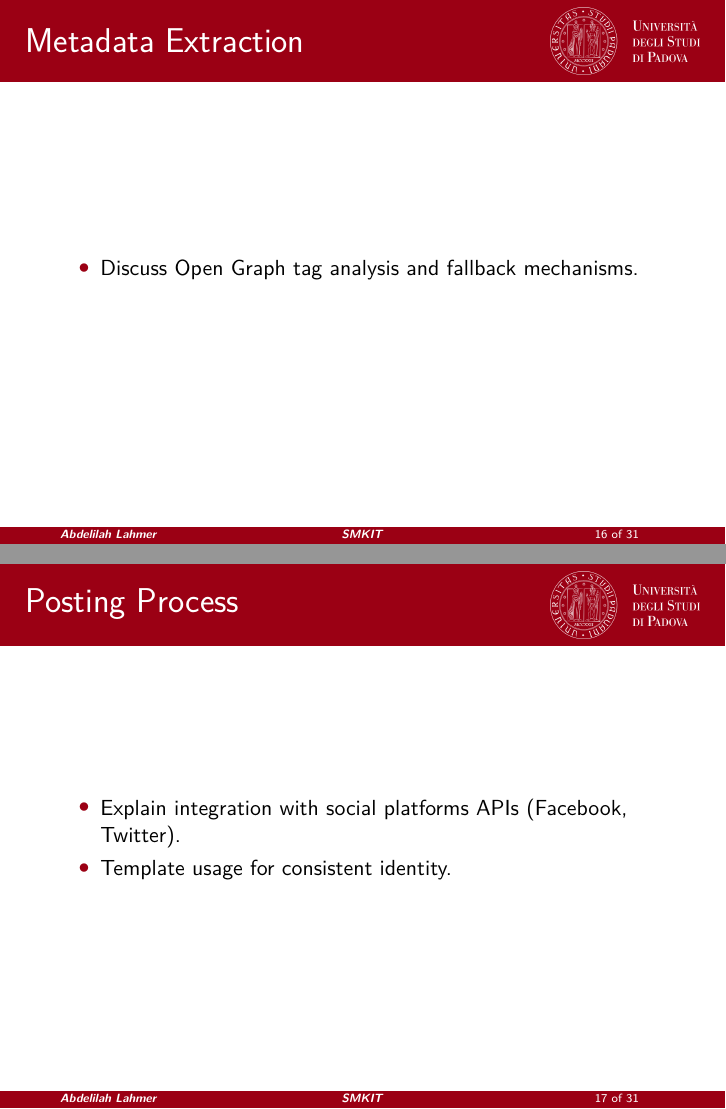
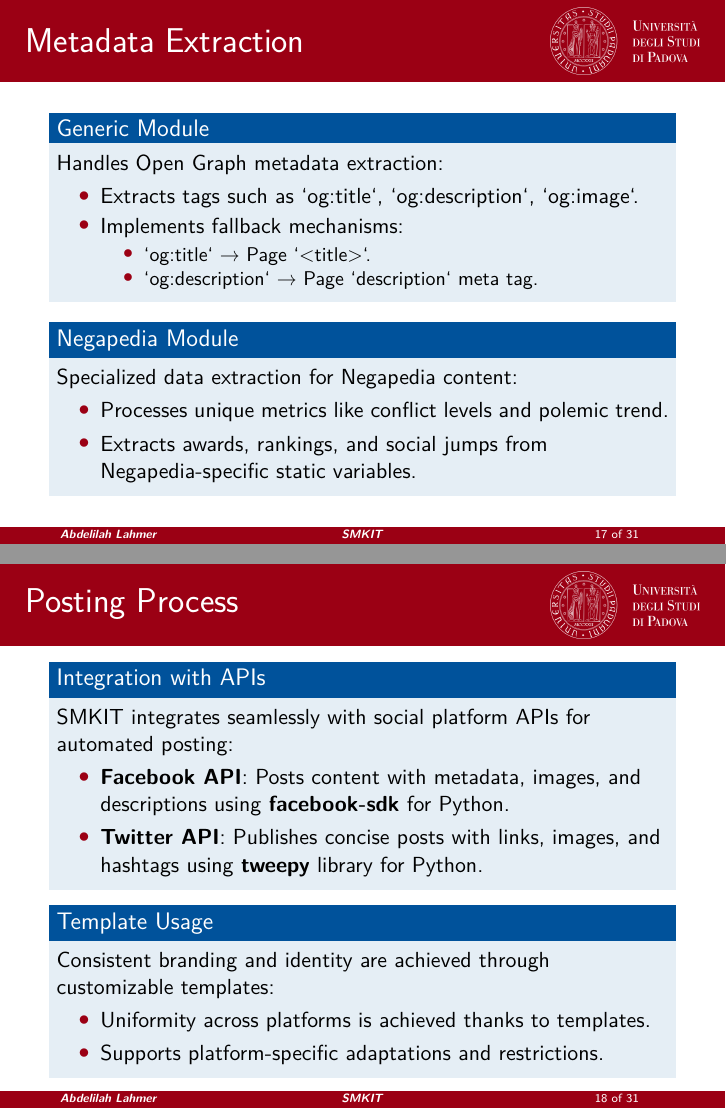
Before and after one commit to ALahmer/Master-Thesis, LaTeX slides (Master-Thesis-Presentation/main.tex): pages 16 and 17 of 31 before the commit and pages 17 and 18 of 31 after it, joined at a grey line. Compiled offline with pdfLaTeX.

Commit message:
[smkit-thesis] master thesis presentation "Technical Implementation" section done

```diff
--- a/Master-Thesis-Presentation/main.tex
+++ b/Master-Thesis-Presentation/main.tex
@@ -183,7 +183,7 @@
         \begin{itemize}
             \item \textbf{Metadata Extraction:}
                 \begin{itemize}
-                    \item Supports Open Graph tags (e.g., title, description, image).
+                    \item Supports Open Graph tags (e.g., og:title, og:description, og:image).
                     \item Handles specific data structures for Negapedia platform.
                 \end{itemize}
             \vspace{0.3cm}
@@ -212 +214,2 @@
             \begin{itemize}
+                \item Handles standard metadata tags (e.g., og:title, og:description, og:image).
@@ -216,22 +247,43 @@
     \end{frame}
 
     \begin{frame}{Metadata Extraction}
+        \begin{block}{Generic Module}
+            Handles Open Graph metadata extraction:
             \begin{itemize}
-            \item Discuss Open Graph tag analysis and fallback mechanisms.
+                \item Extracts tags such as `og:title`, `og:description`, `og:image`.
+                \item Implements fallback mechanisms:
+                    \begin{itemize}
+                        \item `og:title` → Page `<title>`.
+                        \item `og:description` → Page `description` meta tag.
                     \end{itemize}
+            \end{itemize}
+        \end{block}
+
+        \begin{block}{Negapedia Module}
+            Specialized data extraction for Negapedia content:
+            \begin{itemize}
+                \item Processes unique metrics like conflict levels and polemic trend.
+                \item Extracts awards, rankings, and social jumps from Negapedia-specific static variables.
+            \end{itemize}
+        \end{block}
     \end{frame}
 
     \begin{frame}{Posting Process}
+        \begin{block}{Integration with APIs}
+            SMKIT integrates seamlessly with social platform APIs for automated posting:
             \begin{itemize}
-            \item Explain integration with social platforms APIs (Facebook, Twitter).
-            \item Template usage for consistent identity.
+                \item \textbf{Facebook API}: Posts content with metadata, images, and descriptions using \textbf{facebook-sdk} for Python.
+                \item \textbf{Twitter API}: Publishes concise posts with links, images, and hashtags using \textbf{tweepy} library  for Python.
             \end{itemize}
-    \end{frame}
+        \end{block}
 
-    \begin{frame}{Challenges}
+        \begin{block}{Template Usage}
+            Consistent branding and identity are achieved through customizable templates:
             \begin{itemize}
-            \item Discuss key technical challenges and solutions (e.g., handling metadata variability, scaling for multiple platforms).
+                \item Uniformity across platforms is achieved thanks to templates.
+                \item Supports platform-specific adaptations and restrictions.
             \end{itemize}
+        \end{block}
     \end{frame}
 
 
```
Also changed, not shown: Master-Thesis-Presentation/main.tex (36 more changed lines). Lines whose indentation alone changed are shown as unchanged.
